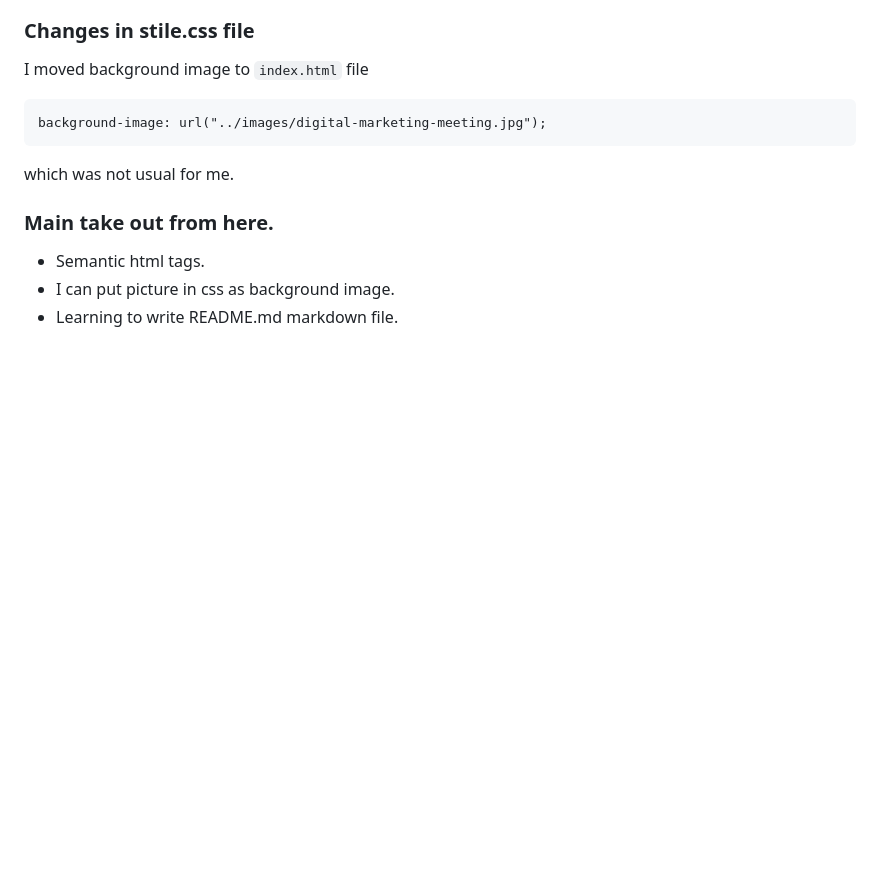
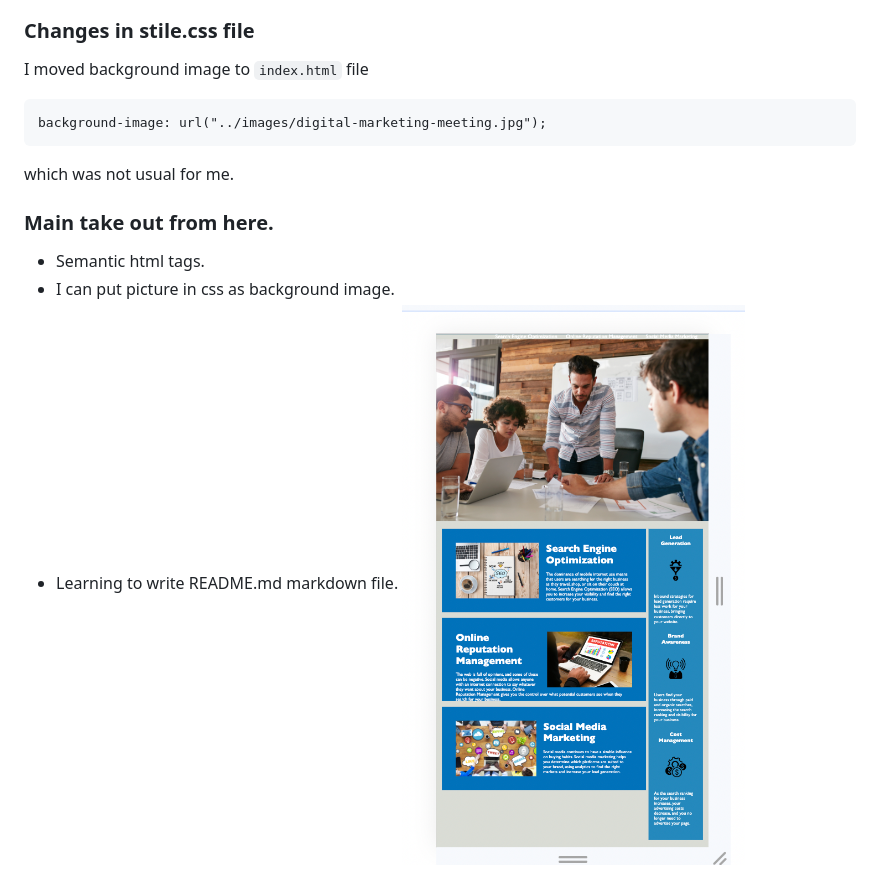
Before and after one commit to enx-code/web-refactor-horiSEOn, a Markdown page: README.md, the part around the change. GitHub-like rendering; pictures changed too: assets/images/Screenshot 2023-10-24 at 22.02.17.png (added); blank space fills up the shorter version.

Commit message:
included screen shot

```diff
--- a/README.md
+++ b/README.md
@@ -13,3 +13,4 @@ which was not usual for me.
 - Semantic html tags.
 - I can put picture in css as background image.
 - Learning to write README.md markdown file.
+![Screenshot of a final refactoring](./assets/images/Screenshot%202023-10-24%20at%2022.02.17.png)
```
Also changed, not shown: 1 other file.
